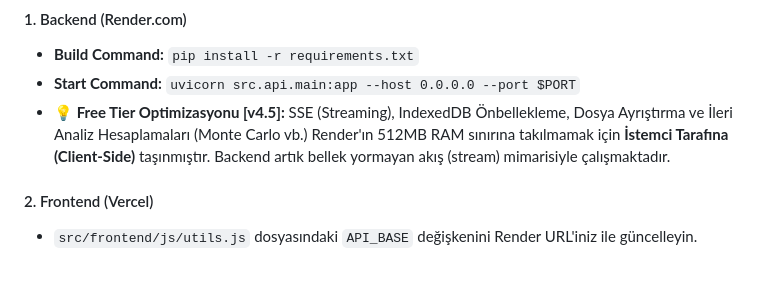
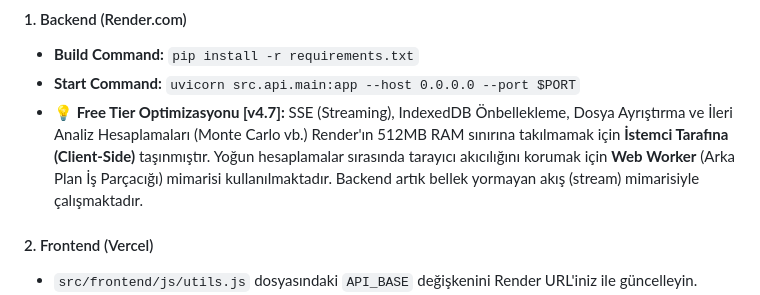
Before and after one commit to ErenTahiroglu/AI-Portfoy-Yoneticisi, a Markdown page: README.md, the part around the change. Rendered like a GitHub page; blank space fills up the shorter version.

Commit message:
docs: Update README for Client-Side Web Worker offloading

```diff
--- a/README.md
+++ b/README.md
@@ -92,7 +92,7 @@ Uygulamaya `http://127.0.0.1:8000/ui` adresinden erişebilirsiniz.
 #### 1. Backend (Render.com)
 *   **Build Command:** `pip install -r requirements.txt`
 *   **Start Command:** `uvicorn src.api.main:app --host 0.0.0.0 --port $PORT`
-*   **💡 Free Tier Optimizasyonu [v4.5]:** SSE (Streaming), IndexedDB Önbellekleme, Dosya Ayrıştırma ve İleri Analiz Hesaplamaları (Monte Carlo vb.) Render'ın 512MB RAM sınırına takılmamak için **İstemci Tarafına (Client-Side)** taşınmıştır. Backend artık bellek yormayan akış (stream) mimarisiyle çalışmaktadır.
+*   **💡 Free Tier Optimizasyonu [v4.7]:** SSE (Streaming), IndexedDB Önbellekleme, Dosya Ayrıştırma ve İleri Analiz Hesaplamaları (Monte Carlo vb.) Render'ın 512MB RAM sınırına takılmamak için **İstemci Tarafına (Client-Side)** taşınmıştır. Yoğun hesaplamalar sırasında tarayıcı akıcılığını korumak için **Web Worker** (Arka Plan İş Parçacığı) mimarisi kullanılmaktadır. Backend artık bellek yormayan akış (stream) mimarisiyle çalışmaktadır.
 
 #### 2. Frontend (Vercel)
 *   `src/frontend/js/utils.js` dosyasındaki `API_BASE` değişkenini Render URL'iniz ile güncelleyin.
```
